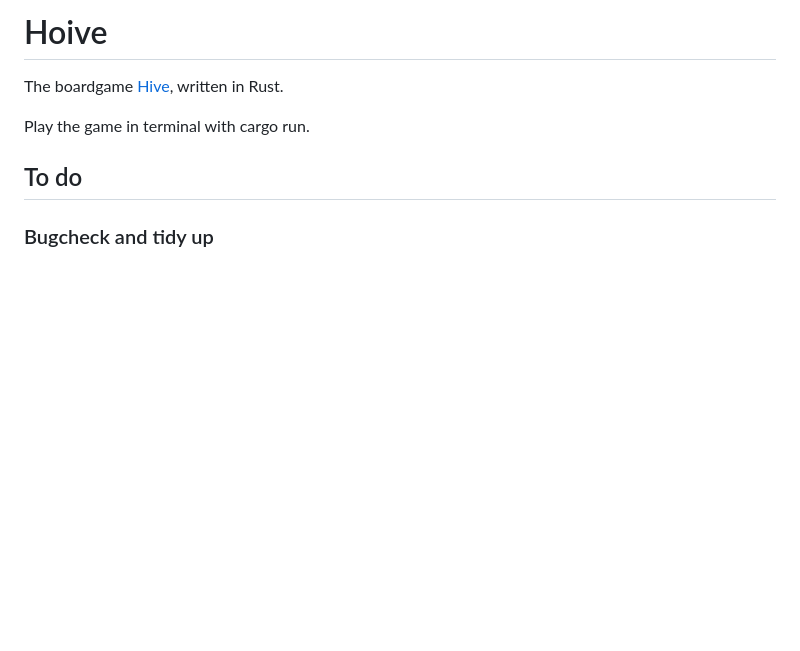
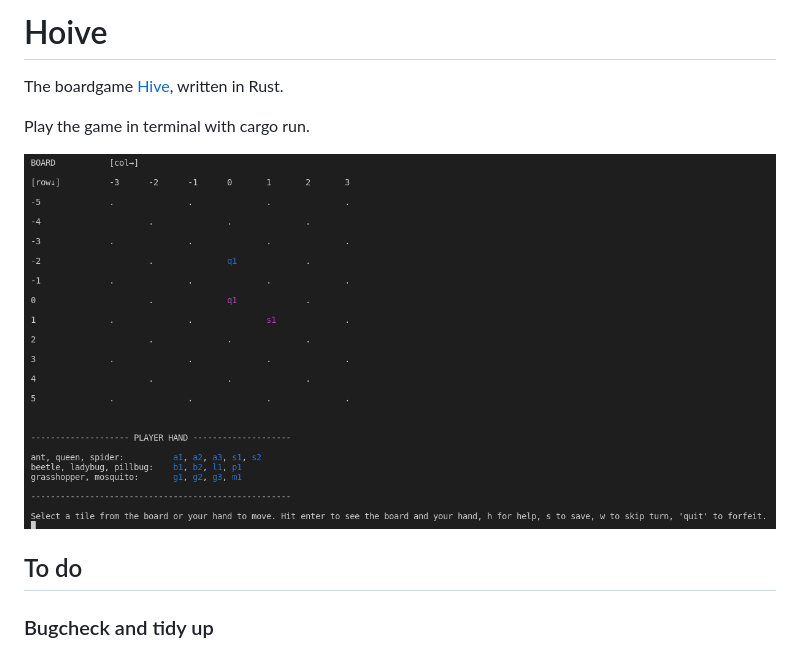
Before and after one commit to cooscoos/Hoive, a Markdown page: README.md, the part around the change. GitHub-like rendering; pictures changed too: reference/gameplay.png (added); blank space fills up the shorter version.

Commit message:
piccy

```diff
--- a/README.md
+++ b/README.md
@@ -2,6 +2,9 @@
 The boardgame [Hive](https://en.wikipedia.org/wiki/Hive_(game)), written in Rust.
 
 Play the game in terminal with cargo run.
+
+
+![snapshot of the app](/reference/gameplay.png "snapshot of the app")
 
 ## To do
 ### Bugcheck and tidy up
```
